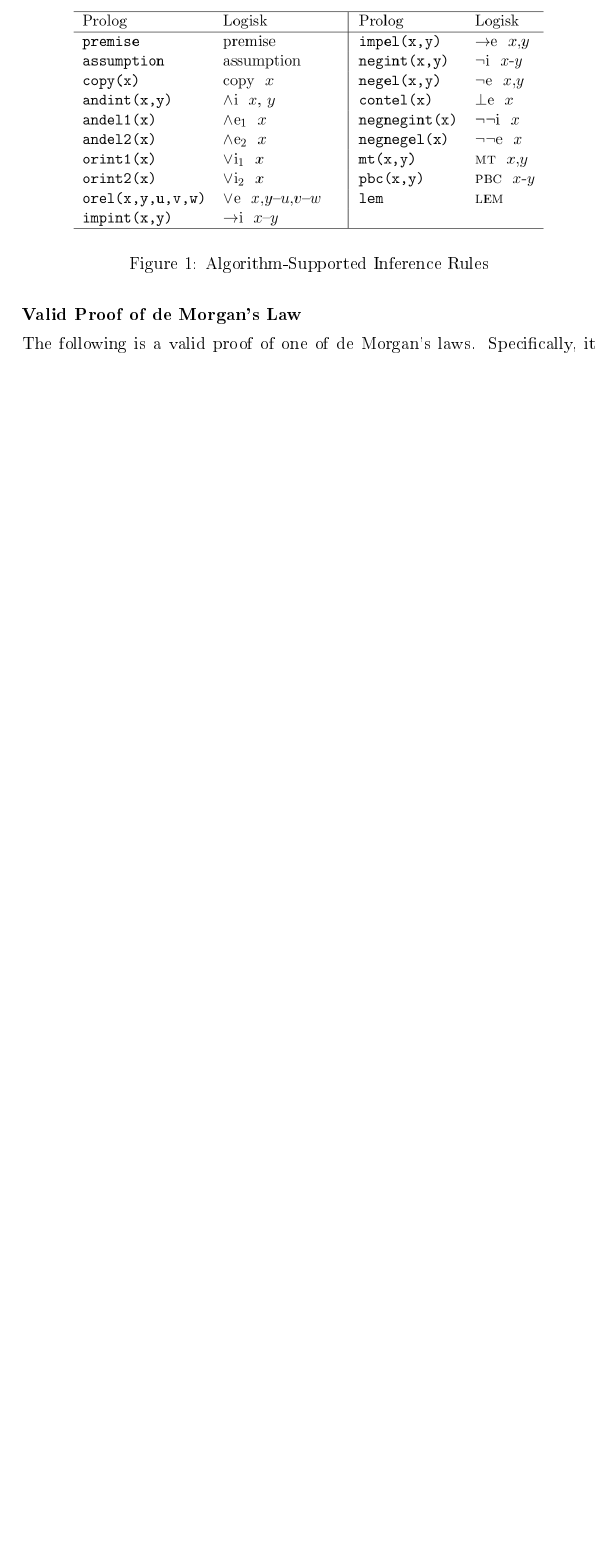
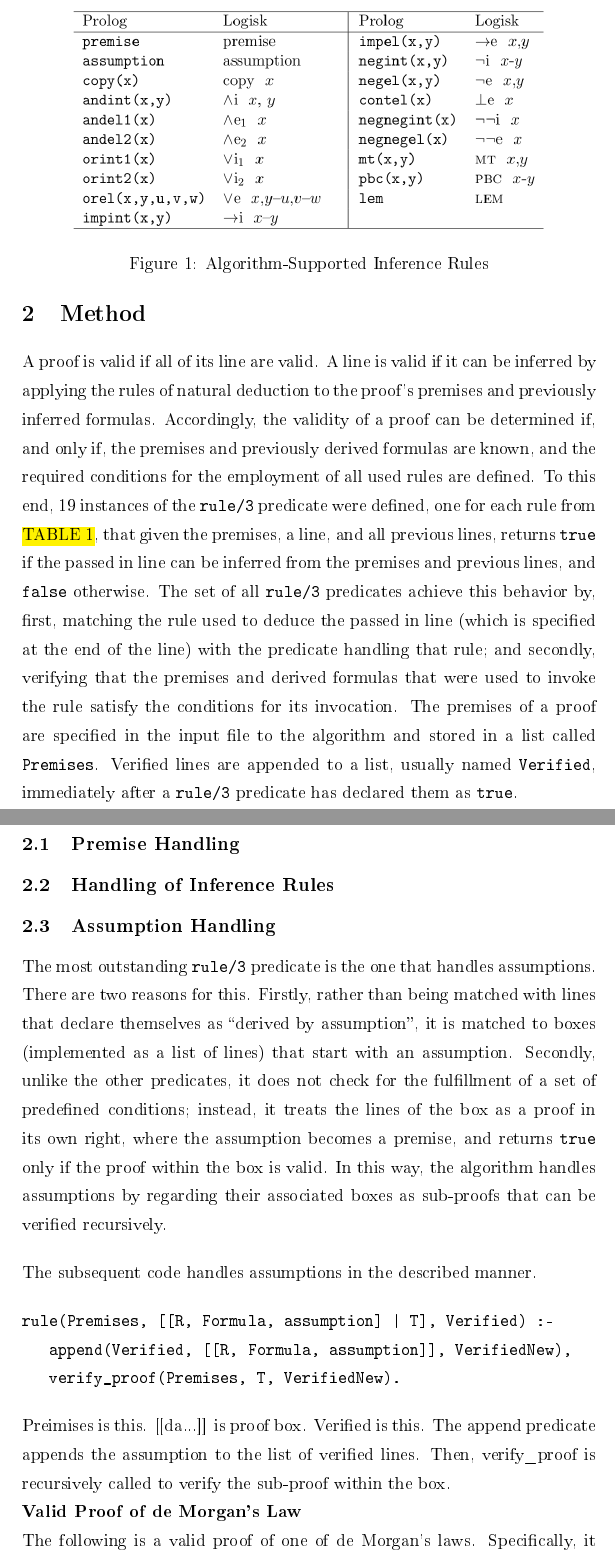
Before and after one commit to konradcl/prolog-proof-verifier, a LaTeX document (report/report.tex): part of page 2 of 9 before the commit and two parts of pages 2 and 3 of 11 after it, the two joined at a grey line, cut so that both start at the same text, the shorter picture padded with empty space. The pictures show the PDF file report/report.pdf that the author committed with the source.

Commit message:
Describe general method and assumption handling

```diff
--- a/report/report.tex
+++ b/report/report.tex
@@ -73,6 +73,67 @@ Lab 2 $-$ DD1351}
       \includegraphics[scale=0.325]{inference-rules}
       \caption{Algorithm-Supported Inference Rules}
    \end{figure}
+
+   \section{Method}
+
+   A proof is valid if all of its line are valid. A line is
+   valid if it can be inferred by applying the rules of
+   natural deduction to the proof's premises and previously
+   inferred formulas. Accordingly, the validity of a proof can
+   be determined if, and only if, the premises and previously
+   derived formulas are known, and the required conditions for
+   the employment of all used rules are defined. To this end,
+   19 instances of the \texttt{rule/3} predicate were defined,
+   one for each rule from \hl{TABLE 1}, that given the
+   premises, a line, and all previous lines, returns
+   \texttt{true} if the passed in line can be inferred from
+   the premises and previous lines, and \texttt{false}
+   otherwise. The set of all \texttt{rule/3} predicates
+   achieve this behavior by, first, matching the rule used to
+   deduce the passed in line (which is specified at the end
+   of the line) with the predicate handling that rule; and
+   secondly, verifying that the premises and derived formulas
+   that were used to invoke the rule satisfy the conditions
+   for its invocation. The premises of a proof are specified
+   in the input file to the algorithm and stored in a list
+   called \texttt{Premises}. Verified lines are appended to a
+   list, usually named \texttt{Verified}, immediately after a
+   \texttt{rule/3} predicate has declared them as
+   \texttt{true}.
+
+   \subsection{Premise Handling}
+
+   \subsection{Handling of Inference Rules}
+
+   \subsection{Assumption Handling}
+   The most outstanding \texttt{rule/3} predicate is the one
+   that handles assumptions. There are two reasons for this.
+   Firstly, rather than being matched with lines that declare
+   themselves as \say{derived by assumption}, it is matched to
+   boxes (implemented as a list of lines) that start with an
+   assumption. Secondly, unlike the other predicates, it does
+   not check for the fulfillment of a set of predefined
+   conditions; instead, it treats the lines of the box as a
+   proof in its own right, where the assumption becomes a
+   premise, and returns \texttt{true} only if the proof within
+   the box is valid. In this way, the algorithm handles
+   assumptions by regarding their associated boxes as
+   sub-proofs that can be verified recursively.
+   \bigbreak
+
+   The subsequent code handles assumptions in the described
+   manner.
+
+\begin{verbatim}
+rule(Premises, [[R, Formula, assumption] | T], Verified) :-
+   append(Verified, [[R, Formula, assumption]], VerifiedNew),
+   verify_proof(Premises, T, VerifiedNew).
+\end{verbatim}
+
+   Preimises is this. [[da...]] is proof box. Verified is
+   this. The append predicate appends the assumption to the
+   list of verified lines. Then, verify\_proof is recursively
+   called to verify the sub-proof within the box.
 
    \textbf{Valid Proof of de Morgan's Law} \\
    The following is a valid proof of one of de Morgan's laws.
```
Also changed, not shown: report/report.pdf, 2 other files.
